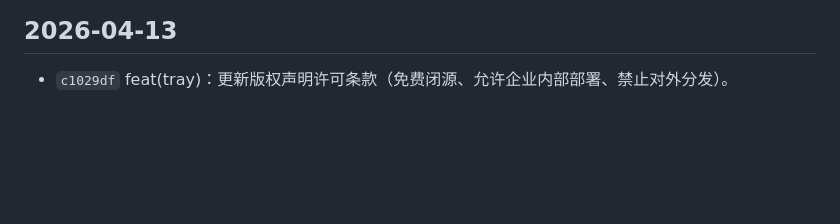
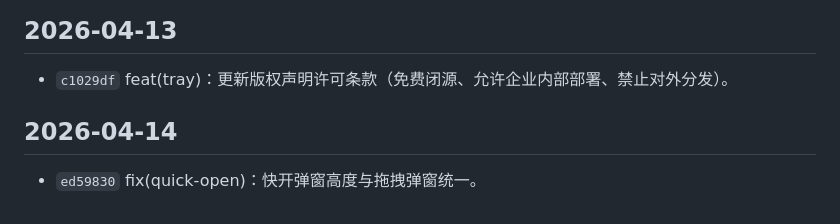
Before and after one commit to hoewonZ/dragFree, a Markdown page: COMMIT_HISTORY.md, the part around the change. Rendered like a GitHub page; blank space fills up the shorter version.

Commit message:
docs(commit-history): 记录快开弹窗尺寸统一提交

```diff
--- a/COMMIT_HISTORY.md
+++ b/COMMIT_HISTORY.md
@@ -96,3 +96,7 @@
 ## 2026-04-13
 
 - `c1029df` feat(tray)：更新版权声明许可条款（免费闭源、允许企业内部部署、禁止对外分发）。
+
+## 2026-04-14
+
+- `ed59830` fix(quick-open)：快开弹窗高度与拖拽弹窗统一。
```
